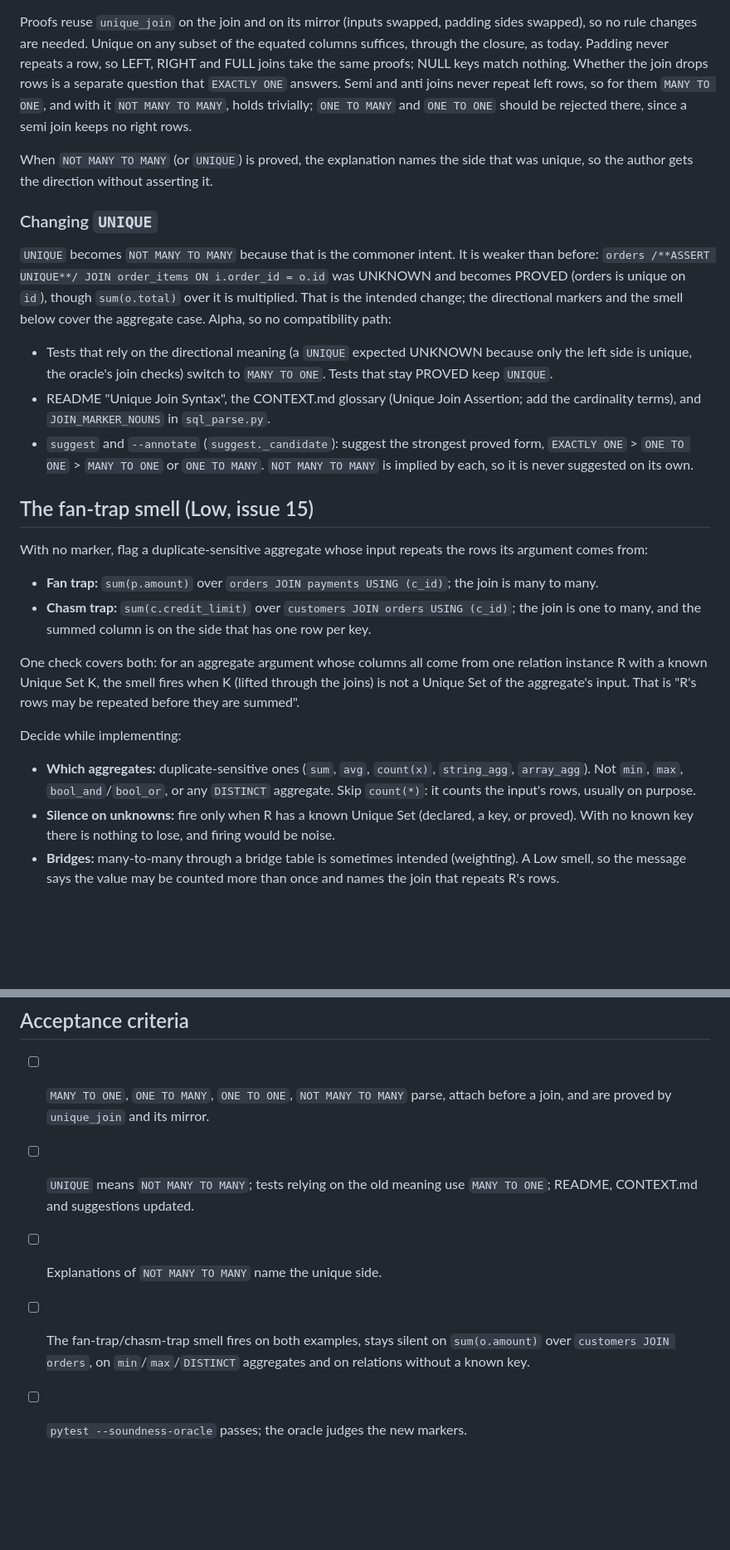
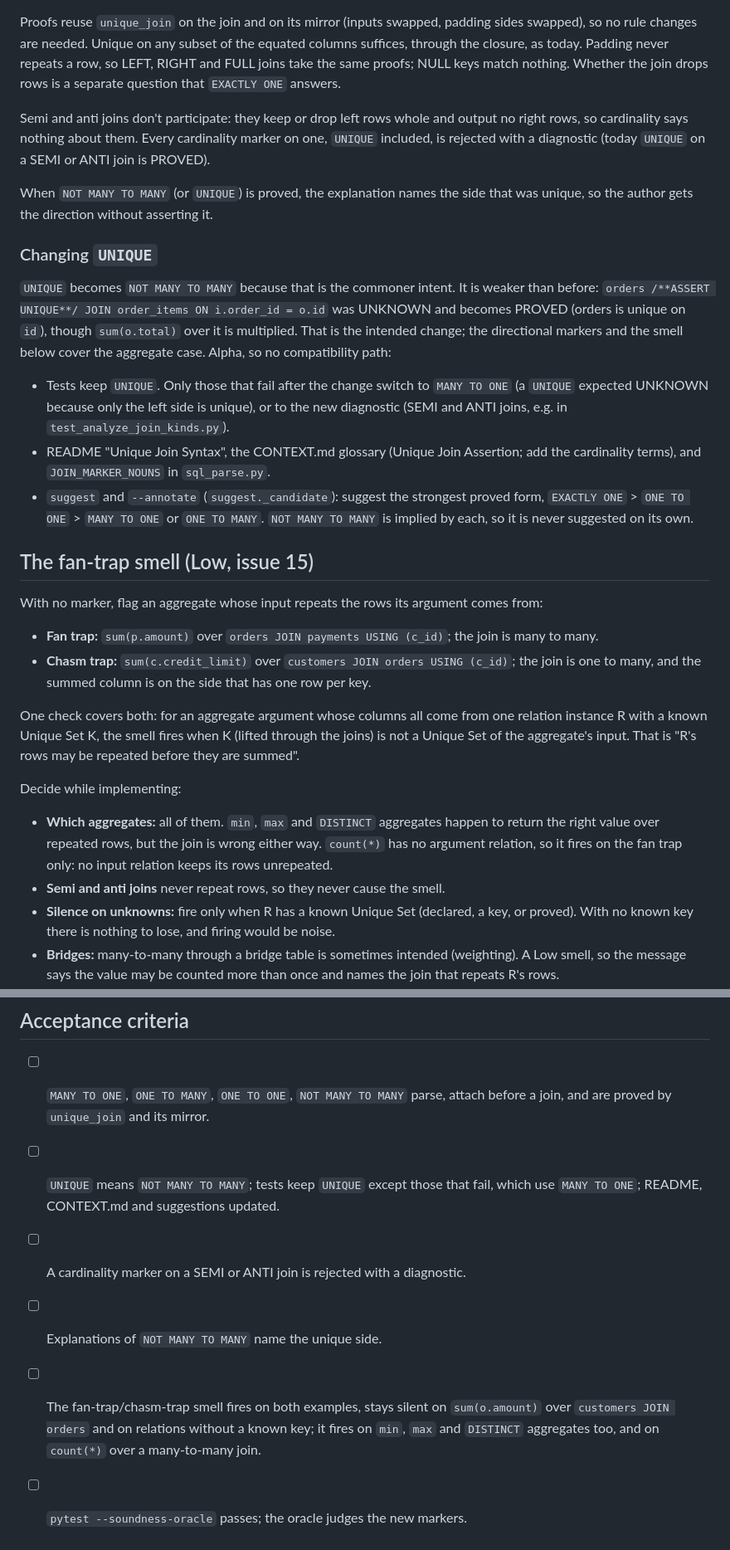
Before and after one commit to polvoazul/sqlassert, a Markdown page: docs/issues/0041-join-cardinality-markers-and-fan-trap-smell.md, 2 parts joined by grey strips. Shown at 83% size. Rendered like a GitHub page; blank space fills up the shorter version.

Commit message:
Issue 41: tests keep UNIQUE unless they fail; the smell covers every aggregate; SEMI and ANTI joins reject cardinality markers

```diff
--- a/docs/issues/0041-join-cardinality-markers-and-fan-trap-smell.md
+++ b/docs/issues/0041-join-cardinality-markers-and-fan-trap-smell.md
@@ -42,10 +42,12 @@ padding sides swapped), so no rule changes are needed. Unique on any subset of
 the equated columns suffices, through the closure, as today. Padding never
 repeats a row, so LEFT, RIGHT and FULL joins take the same proofs; NULL keys
 match nothing. Whether the join drops rows is a separate question that
-`EXACTLY ONE` answers. Semi and anti joins never repeat left rows, so for them
-`MANY TO ONE`, and with it `NOT MANY TO MANY`, holds trivially; `ONE TO MANY`
-and `ONE TO ONE` should be rejected there, since a semi join keeps no right
-rows.
+`EXACTLY ONE` answers.
+
+Semi and anti joins don't participate: they keep or drop left rows whole and
+output no right rows, so cardinality says nothing about them. Every
+cardinality marker on one, `UNIQUE` included, is rejected with a diagnostic
+(today `UNIQUE` on a SEMI or ANTI join is PROVED).
 
 When `NOT MANY TO MANY` (or `UNIQUE`) is proved, the explanation names the
 side that was unique, so the author gets the direction without asserting it.
@@ -59,9 +61,10 @@ though `sum(o.total)` over it is multiplied. That is the intended change; the
 directional markers and the smell below cover the aggregate case. Alpha, so
 no compatibility path:
 
-- Tests that rely on the directional meaning (a `UNIQUE` expected UNKNOWN
-  because only the left side is unique, the oracle's join checks) switch to
-  `MANY TO ONE`. Tests that stay PROVED keep `UNIQUE`.
+- Tests keep `UNIQUE`. Only those that fail after the change switch to
+  `MANY TO ONE` (a `UNIQUE` expected UNKNOWN because only the left side is
+  unique), or to the new diagnostic (SEMI and ANTI joins, e.g. in
+  `test_analyze_join_kinds.py`).
 - README "Unique Join Syntax", the CONTEXT.md glossary (Unique Join
   Assertion; add the cardinality terms), and `JOIN_MARKER_NOUNS` in
   `sql_parse.py`.
@@ -71,8 +74,8 @@ no compatibility path:
 
 ## The fan-trap smell (Low, issue 15)
 
-With no marker, flag a duplicate-sensitive aggregate whose input repeats the
-rows its argument comes from:
+With no marker, flag an aggregate whose input repeats the rows its argument
+comes from:
 
 - **Fan trap:** `sum(p.amount)` over `orders JOIN payments USING (c_id)`;
   the join is many to many.
@@ -87,10 +90,11 @@ is "R's rows may be repeated before they are summed".
 
 Decide while implementing:
 
-- **Which aggregates:** duplicate-sensitive ones (`sum`, `avg`, `count(x)`,
-  `string_agg`, `array_agg`). Not `min`, `max`, `bool_and`/`bool_or`, or any
-  `DISTINCT` aggregate. Skip `count(*)`: it counts the input's rows, usually
-  on purpose.
+- **Which aggregates:** all of them. `min`, `max` and `DISTINCT` aggregates
+  happen to return the right value over repeated rows, but the join is
+  wrong either way. `count(*)` has no argument relation, so it fires on the
+  fan trap only: no input relation keeps its rows unrepeated.
+- **Semi and anti joins** never repeat rows, so they never cause the smell.
 - **Silence on unknowns:** fire only when R has a known Unique Set (declared,
   a key, or proved). With no known key there is nothing to lose, and firing
   would be noise.
@@ -109,10 +113,13 @@ claim is checked on data, not only reasoned.
 
 - [ ] `MANY TO ONE`, `ONE TO MANY`, `ONE TO ONE`, `NOT MANY TO MANY` parse,
   attach before a join, and are proved by `unique_join` and its mirror.
-- [ ] `UNIQUE` means `NOT MANY TO MANY`; tests relying on the old meaning
-  use `MANY TO ONE`; README, CONTEXT.md and suggestions updated.
+- [ ] `UNIQUE` means `NOT MANY TO MANY`; tests keep `UNIQUE` except those
+  that fail, which use `MANY TO ONE`; README, CONTEXT.md and suggestions
+  updated.
+- [ ] A cardinality marker on a SEMI or ANTI join is rejected with a diagnostic.
 - [ ] Explanations of `NOT MANY TO MANY` name the unique side.
 - [ ] The fan-trap/chasm-trap smell fires on both examples, stays silent on
-  `sum(o.amount)` over `customers JOIN orders`, on `min`/`max`/`DISTINCT`
-  aggregates and on relations without a known key.
+  `sum(o.amount)` over `customers JOIN orders` and on relations without a
+  known key; it fires on `min`, `max` and `DISTINCT` aggregates too, and on
+  `count(*)` over a many-to-many join.
 - [ ] `pytest --soundness-oracle` passes; the oracle judges the new markers.
```
